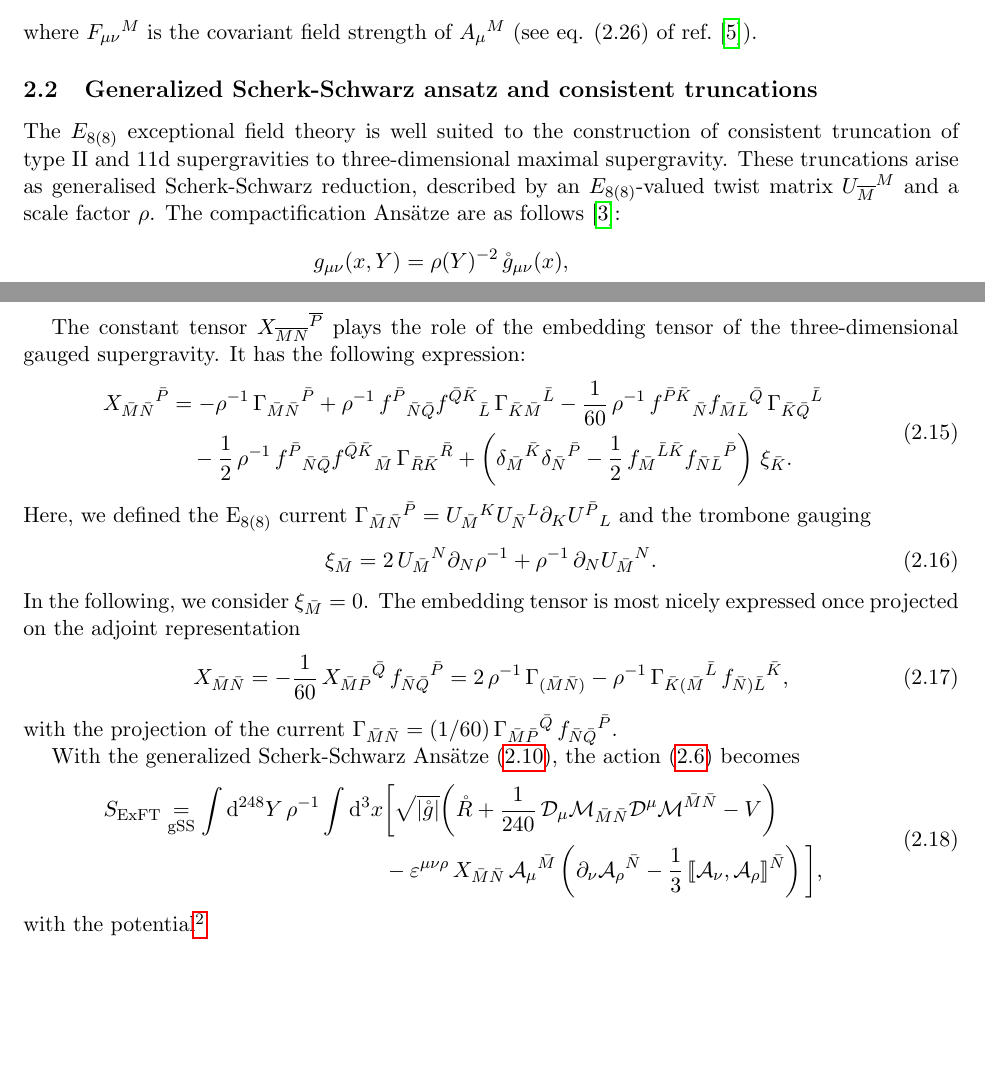
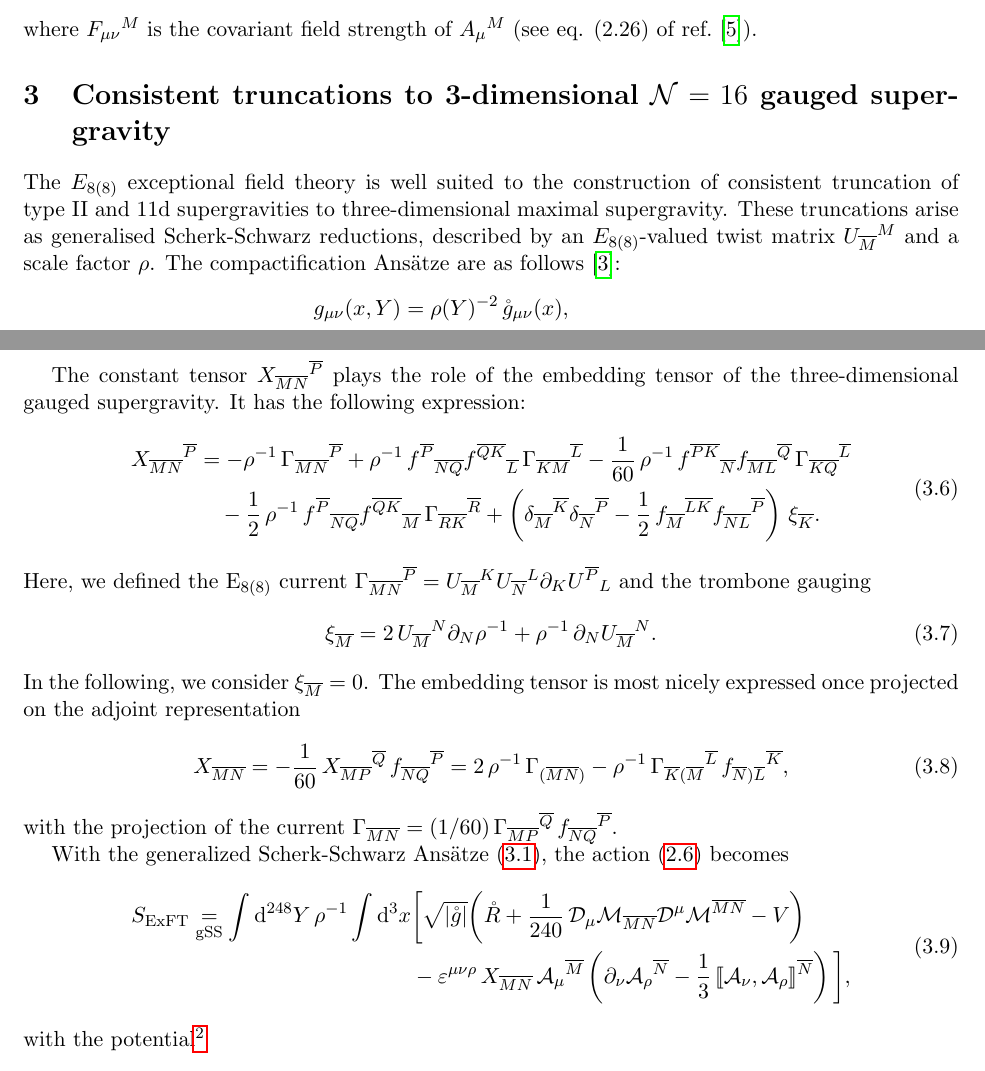
Before and after one commit to c-eloy/3dH3, a LaTeX paper (Draft_3dH3.tex): two parts of pages 4 and 5 of 14, joined at a grey line, cut so that both start at the same text, the shorter picture padded with empty space. Compiled offline with pdfLaTeX; a missing bibliography style is replaced by a similar one.

Commit message:
Change of notation for barred indices.

```diff
--- a/Draft_3dH3.tex
+++ b/Draft_3dH3.tex
@@ -309,8 +310,8 @@ Finally, $\mathscr{L}_{\rm CS}$ is a Chern-Simons term required to impose the on
 \end{equation}
 where $F_{\mu\nu}{}^{M}$ is the covariant field strength of $A_{\mu}{}^{M}$ (see eq. (2.26) of ref.~\cite{Hohm:2014fxa}).
 
-\subsection{Generalized Scherk-Schwarz ansatz and consistent truncations}
-The \EE exceptional field theory is well suited to the construction of consistent truncation of type~II and 11d supergravities to three-dimensional maximal supergravity. These truncations arise as generalised Scherk-Schwarz reduction, described by an \EE-valued twist matrix $U_{\fl{M}}{}^{M}$ and a scale factor $\rho$. The compactification Ansätze are as follows~\cite{Galli:2022idq}:
+\section{Consistent truncations to 3-dimensional \texorpdfstring{${\cal N}=16$}{N=16} gauged supergravity}
+The \EE exceptional field theory is well suited to the construction of consistent truncation of type~II and 11d supergravities to three-dimensional maximal supergravity. These truncations arise as generalised Scherk-Schwarz reductions, described by an \EE-valued twist matrix $U_{\fl{M}}{}^{M}$ and a scale factor $\rho$. The compactification Ansätze are as follows~\cite{Galli:2022idq}:
 \begin{equation} \label{eq:GSSansatz}
 	\begin{aligned}
 		g_{\mu\nu}(x,Y)&=\rho(Y)^{-2}\,\mathring{g}_{\mu\nu}(x),\\
@@ -346,19 +347,19 @@ where
 The constant tensor $X_{\fl{M}\fl{N}}{}^{\fl{P}}$ plays the role of the embedding tensor of the three-dimensional gauged supergravity. It has the following expression:
 \begin{equation}
 	\begin{aligned}
-		X_{\bar M\bar N}{}^{\bar P}&=-\rho^{-1}\,\Gamma_{\bar M\bar N}{}^{\bar P} + \rho^{-1}\,f^{\bar P}{}_{\bar N\bar Q}f^{\bar Q\bar K}{}_{\bar L}\,\Gamma_{\bar K\bar M}{}^{\bar L}-\frac{1}{60}\,\rho^{-1}\,f^{\bar P\bar K}{}_{\bar N}f_{\bar M\bar L}{}^{\bar Q}\,\Gamma_{\bar K\bar Q}{}^{\bar L}\\
-		&\quad-\frac{1}{2}\,\rho^{-1}\,f^{\bar P}{}_{\bar N\bar Q}f^{\bar Q\bar K}{}_{\bar M}\,\Gamma_{\bar R\bar K}{}^{\bar R}+\left(\delta_{\bar M}{}^{\bar K}\delta_{\bar N}{}^{\bar P}-\frac{1}{2}\,f_{\bar M}{}^{\bar L\bar K}f_{\bar N\bar L}{}^{\bar P}\right)\,\xi_{\bar K}.
+		X_{\fl{MN}}{}^{\fl{P}}&=-\rho^{-1}\,\Gamma_{\fl{MN}}{}^{\fl{P}} + \rho^{-1}\,f^{\fl{P}}{}_{\fl{NQ}}f^{\fl{QK}}{}_{\fl{L}}\,\Gamma_{\fl{KM}}{}^{\fl{L}}-\frac{1}{60}\,\rho^{-1}\,f^{\fl{PK}}{}_{\fl{N}}f_{\fl{ML}}{}^{\fl{Q}}\,\Gamma_{\fl{KQ}}{}^{\fl{L}}\\
+		&\quad-\frac{1}{2}\,\rho^{-1}\,f^{\fl{P}}{}_{\fl{NQ}}f^{\fl{QK}}{}_{\fl{M}}\,\Gamma_{\fl{RK}}{}^{\fl{R}}+\left(\delta_{\fl{M}}{}^{\fl{K}}\delta_{\fl{N}}{}^{\fl{P}}-\frac{1}{2}\,f_{\fl{M}}{}^{\fl{LK}}f_{\fl{NL}}{}^{\fl{P}}\right)\,\xi_{\fl{K}}.
 	\end{aligned}
 \end{equation}
-Here, we defined the ${\rm E}_{8(8)}$ current $\Gamma_{\bar M\bar N}{}^{\bar P}=U_{\bar M}{}^{K}U_{\bar N}{}^{L}\partial_{K}U^{\bar P}{}_{L}$ and the trombone gauging
+Here, we defined the ${\rm E}_{8(8)}$ current $\Gamma_{\fl{MN}}{}^{\fl{P}}=U_{\fl{M}}{}^{K}U_{\fl{N}}{}^{L}\partial_{K}U^{\fl{P}}{}_{L}$ and the trombone gauging
 \begin{equation}
-	\xi_{\bar M} = 2\,U_{\bar M}{}^{N}\partial_{N}\rho^{-1}+\rho^{-1}\,\partial_{N}U_{\bar M}{}^{N}.
+	\xi_{\fl{M}} = 2\,U_{\fl{M}}{}^{N}\partial_{N}\rho^{-1}+\rho^{-1}\,\partial_{N}U_{\fl{M}}{}^{N}.
 \end{equation}
-In the following, we consider $\xi_{\bar M}=0$. The embedding tensor is most nicely expressed once projected on the adjoint representation
+In the following, we consider $\xi_{\fl{M}}=0$. The embedding tensor is most nicely expressed once projected on the adjoint representation
 \begin{equation}
-	X_{\bar M\bar N} = -\frac{1}{60}\,X_{\bar M\bar P}{}^{\bar Q}\,f_{\bar N\bar Q}{}^{\bar P} = 2\,\rho^{-1}\,\Gamma_{(\bar M\bar N)} - \rho^{-1}\,\Gamma_{\bar K(\bar M}{}^{\bar L}\,f_{\bar N)\bar L}{}^{\bar K},
+	X_{\fl{MN}} = -\frac{1}{60}\,X_{\fl{MP}}{}^{\fl{Q}}\,f_{\fl{NQ}}{}^{\fl{P}} = 2\,\rho^{-1}\,\Gamma_{(\fl{MN})} - \rho^{-1}\,\Gamma_{\fl{K}(\fl{M}}{}^{\fl{L}}\,f_{\fl{N})\fl{L}}{}^{\fl{K}},
 \end{equation}
-with the projection of the current $\Gamma_{\bar M\bar N} = (1/60)\,\Gamma_{\bar M\bar P}{}^{\bar Q}\,f_{\bar N\bar Q}{}^{\bar P}$.
+with the projection of the current $\Gamma_{\fl{MN}} = (1/60)\,\Gamma_{\fl{MP}}{}^{\fl{Q}}\,f_{\fl{NQ}}{}^{\fl{P}}$.
 
 
 % Consider a twist matrix $U_{\bar M}{}^{M}$ and a scale factor $\rho$. A consistent truncation requires that the objects
@@ -374,8 +375,8 @@ with the projection of the current $\Gamma_{\bar M\bar N} = (1/60)\,\Gamma_{\bar
 With the generalized Scherk-Schwarz Ansätze~\eqref{eq:GSSansatz}, the action~\eqref{eq:ExFTaction} becomes
 \begin{equation}
 	\begin{aligned}
-		S_{\rm ExFT} \underset{\rm gSS}{=} \int\d^{248}Y\,\rho^{-1}\int \d^{3}x & \bigg[\sqrt{\vert\mathring{g}\vert}\bigg(\mathring{R}+\frac{1}{240}\,{\cal D}_{\mu}\M_{\bar M\bar N}{\cal D}^{\mu}\M^{\bar M\bar N}-V\bigg) \\
-		&-\varepsilon^{\mu\nu\rho}\,X_{\bar M\bar N}\,\A_{\mu}{}^{\bar M} \left(\partial_{\nu}\A_{\rho}{}^{\bar N}-\frac{1}{3}\,\llbracket\A_{\nu},\A_{\rho}\rrbracket^{\bar N}\right)\bigg],
+		S_{\rm ExFT} \underset{\rm gSS}{=} \int\d^{248}Y\,\rho^{-1}\int \d^{3}x & \bigg[\sqrt{\vert\mathring{g}\vert}\bigg(\mathring{R}+\frac{1}{240}\,{\cal D}_{\mu}\M_{\fl{MN}}{\cal D}^{\mu}\M^{\fl{MN}}-V\bigg) \\
+		&-\varepsilon^{\mu\nu\rho}\,X_{\fl{MN}}\,\A_{\mu}{}^{\fl{M}} \left(\partial_{\nu}\A_{\rho}{}^{\fl{N}}-\frac{1}{3}\,\llbracket\A_{\nu},\A_{\rho}\rrbracket^{\fl{N}}\right)\bigg],
 	\end{aligned}
 \end{equation}
 with the potential\footnote{To obtain this potential, one has to add the total derivative $-\partial_{M}\left(\sqrt{\vert g\vert}\,\partial_{N}\M^{MN}+(4/3)\,\M^{MN}\partial_{N}\sqrt{\vert g\vert}\right)$ to $\sqrt{\vert g\vert}\,\mathscr{L}_{\rm int}$.}
```
Also changed, not shown: Draft_3dH3.tex (7 more changed lines).
